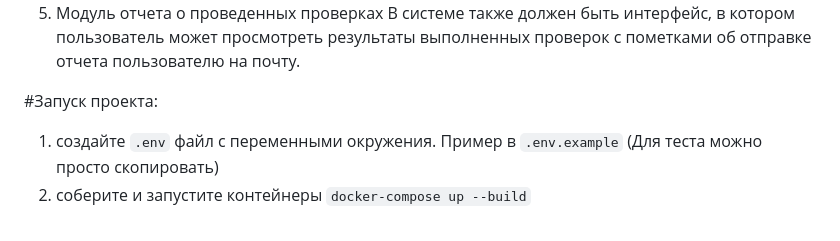
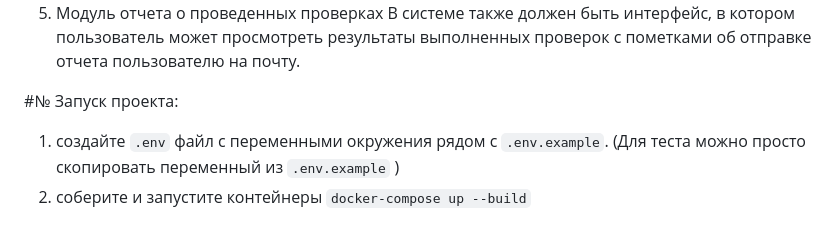
Before and after one commit to Aleksandrov-vs/Skyeng_Test_Assignment, a Markdown page: README.md, the part around the change. Rendered like a GitHub page.

```diff
--- a/README.md
+++ b/README.md
@@ -14,6 +14,6 @@
 5. Модуль отчета о проведенных проверках
 В системе также должен быть интерфейс, в котором пользователь может просмотреть результаты выполненных проверок с пометками об отправке отчета пользователю на почту.
 
-#Запуск проекта:
-1. создайте `.env` файл с переменными окружения. Пример в `.env.example` (Для теста можно просто скопировать)
+#№ Запуск проекта:
+1. создайте `.env` файл с переменными окружения рядом с  `.env.example`. (Для теста можно просто скопировать переменный из `.env.example` )
 2. соберите и запустите контейнеры `docker-compose up --build`
```
